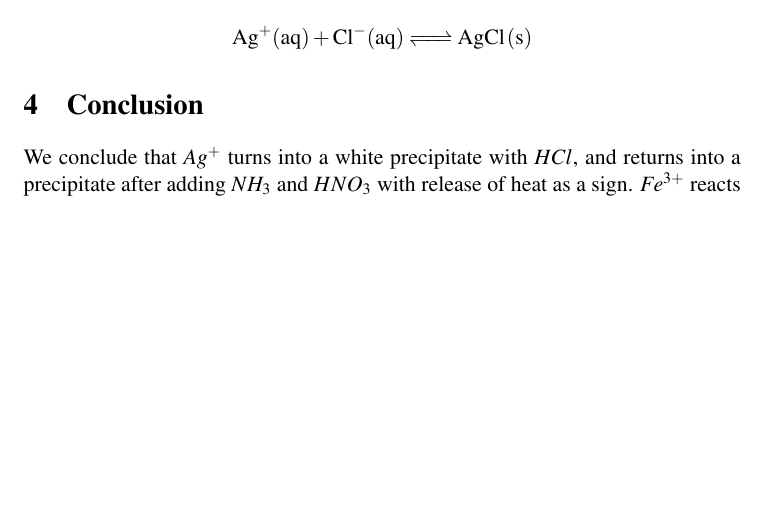
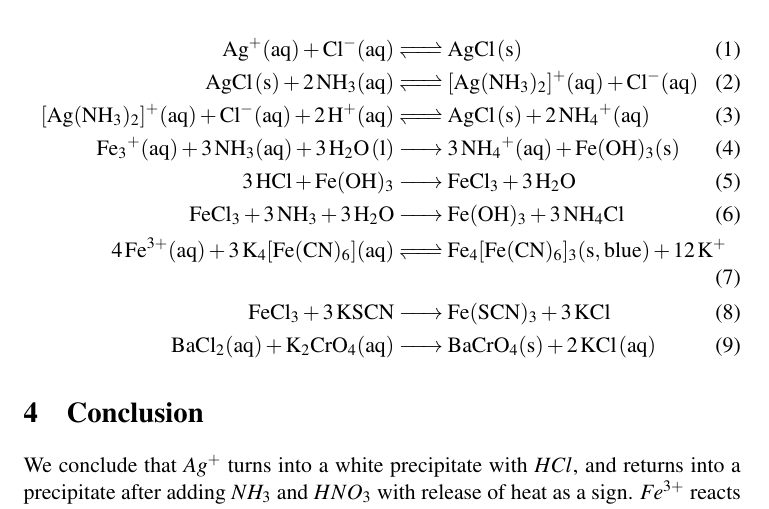
Before and after one commit to AlyamanMas/chem241l-00301s, a LaTeX document (original-draft.tex): part of page 2 of 2, cut so that both start at the same text, the shorter picture padded with empty space. Compiled offline with pdfLaTeX.

Commit message:
finished scheme and equations, only cover page and review remaining

```diff
--- a/original-draft.tex
+++ b/original-draft.tex
@@ -44,7 +44,17 @@ The purpose of this experiment is to learn how to detect the presence/absence of
 
 
 \section{Equations}
-\[\ce{Ag^{+}(aq) + Cl^{-}(aq) <=> AgCl(s)}\]
+\begin{align}
+  \ce{Ag^{+}(aq) + Cl^{-}(aq) &<=> AgCl(s)} \\
+  \ce{AgCl(s) + 2NH3(aq) &<=> [Ag(NH3)2]^{+}(aq) + Cl-(aq)}\\
+  \ce{[Ag(NH3)2]+(aq) + Cl^{-}(aq) + 2H^{+}(aq) &<=> AgCl(s) + 2NH4^{+}(aq) }\\
+  \ce{ Fe3+(aq) + 3NH3(aq) + 3H2O(l) &-> 3NH4+(aq) + Fe(OH)3(s) } \\
+  \ce{3HCl + Fe(OH)3 &-> FeCl3 + 3 H2O}\\
+  \ce{FeCl3 + 3NH3 + 3H2O &-> Fe(OH)3 + 3NH4Cl}\\
+  \ce{4Fe^{3+}(aq) + 3K4[Fe(CN)6](aq) &<=> Fe4[Fe(CN)6]3(s, blue) + 12K+}\\
+  \ce{FeCl3 + 3KSCN &-> Fe(SCN)3 + 3KCl}\\
+  \ce{BaCl2(aq) + K2CrO4(aq) &-> BaCrO4(s) + 2KCl(aq)}
+\end{align}
 
 \section{Conclusion}
 \label{sec:orgf90cc25}
```
Also changed, not shown: original-draft.tex (2 more changed lines), 1 other file.
